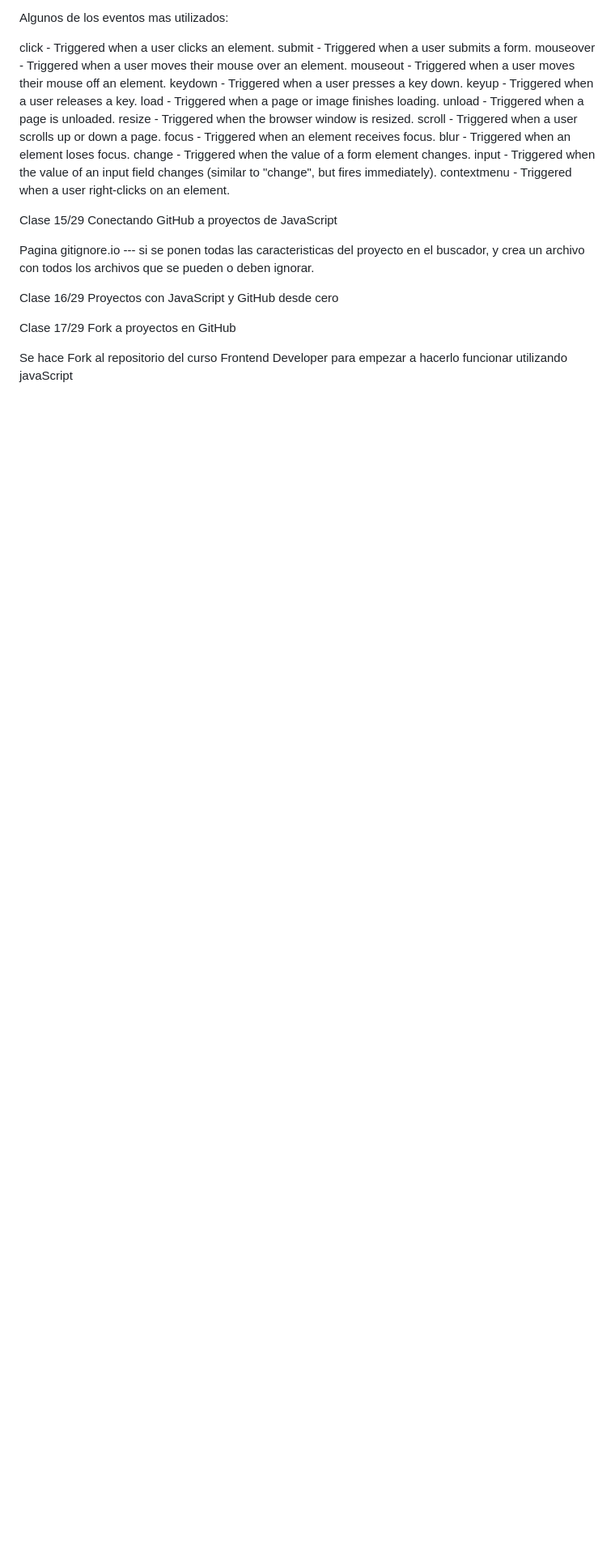
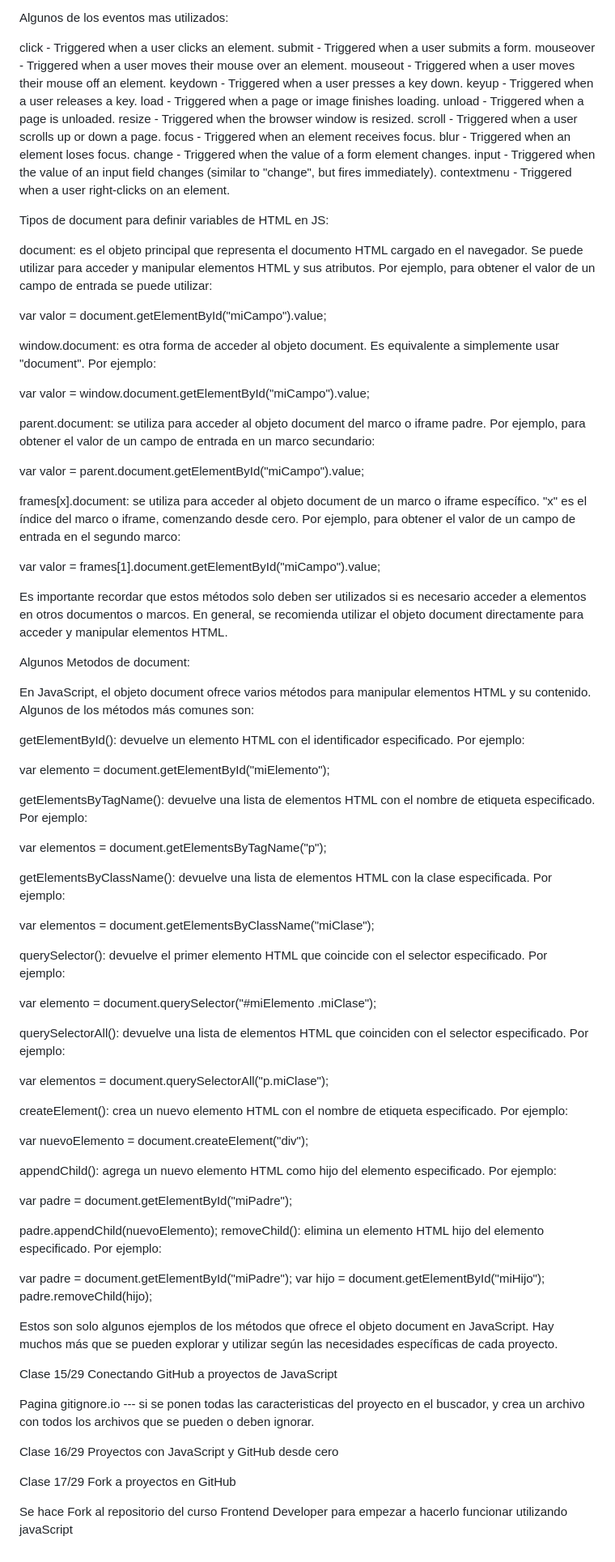
Before and after one commit to Bernullys/CursoPracticoJavaScript, a Markdown page: README.md, the part around the change. Shown at 81% size. GitHub-like rendering; blank space fills up the shorter version.

Commit message:
agregue algunos metodos y tipos de document para definir variables HTML en JS

```diff
--- a/README.md
+++ b/README.md
@@ -104,6 +104,71 @@ contextmenu - Triggered when a user right-clicks on an element.
 
 
 
+Tipos de document para definir variables de HTML en JS:
+
+document: es el objeto principal que representa el documento HTML cargado en el navegador. Se puede utilizar para acceder y manipular elementos HTML y sus atributos. Por ejemplo, para obtener el valor de un campo de entrada se puede utilizar:
+
+var valor = document.getElementById("miCampo").value;
+
+window.document: es otra forma de acceder al objeto document. Es equivalente a simplemente usar "document". Por ejemplo:
+
+var valor = window.document.getElementById("miCampo").value;
+
+parent.document: se utiliza para acceder al objeto document del marco o iframe padre. Por ejemplo, para obtener el valor de un campo de entrada en un marco secundario:
+
+var valor = parent.document.getElementById("miCampo").value;
+
+frames[x].document: se utiliza para acceder al objeto document de un marco o iframe específico. "x" es el índice del marco o iframe, comenzando desde cero. Por ejemplo, para obtener el valor de un campo de entrada en el segundo marco:
+
+var valor = frames[1].document.getElementById("miCampo").value;
+
+Es importante recordar que estos métodos solo deben ser utilizados si es necesario acceder a elementos en otros documentos o marcos. En general, se recomienda utilizar el objeto document directamente para acceder y manipular elementos HTML.
+
+
+Algunos Metodos de document:
+
+En JavaScript, el objeto document ofrece varios métodos para manipular elementos HTML y su contenido. Algunos de los métodos más comunes son:
+
+getElementById(): devuelve un elemento HTML con el identificador especificado. Por ejemplo:
+
+var elemento = document.getElementById("miElemento");
+
+getElementsByTagName(): devuelve una lista de elementos HTML con el nombre de etiqueta especificado. Por ejemplo:
+
+var elementos = document.getElementsByTagName("p");
+
+getElementsByClassName(): devuelve una lista de elementos HTML con la clase especificada. Por ejemplo:
+
+var elementos = document.getElementsByClassName("miClase");
+
+querySelector(): devuelve el primer elemento HTML que coincide con el selector especificado. Por ejemplo:
+
+var elemento = document.querySelector("#miElemento .miClase");
+
+querySelectorAll(): devuelve una lista de elementos HTML que coinciden con el selector especificado. Por ejemplo:
+
+var elementos = document.querySelectorAll("p.miClase");
+
+createElement(): crea un nuevo elemento HTML con el nombre de etiqueta especificado. Por ejemplo:
+
+var nuevoElemento = document.createElement("div");
+
+appendChild(): agrega un nuevo elemento HTML como hijo del elemento especificado. Por ejemplo:
+
+var padre = document.getElementById("miPadre");
+
+padre.appendChild(nuevoElemento);
+removeChild(): elimina un elemento HTML hijo del elemento especificado. Por ejemplo:
+
+var padre = document.getElementById("miPadre");
+var hijo = document.getElementById("miHijo");
+padre.removeChild(hijo);
+
+
+Estos son solo algunos ejemplos de los métodos que ofrece el objeto document en JavaScript. Hay muchos más que se pueden explorar y utilizar según las necesidades específicas de cada proyecto.
+
+
+
 Clase 15/29
 Conectando GitHub a proyectos de JavaScript
 
```
